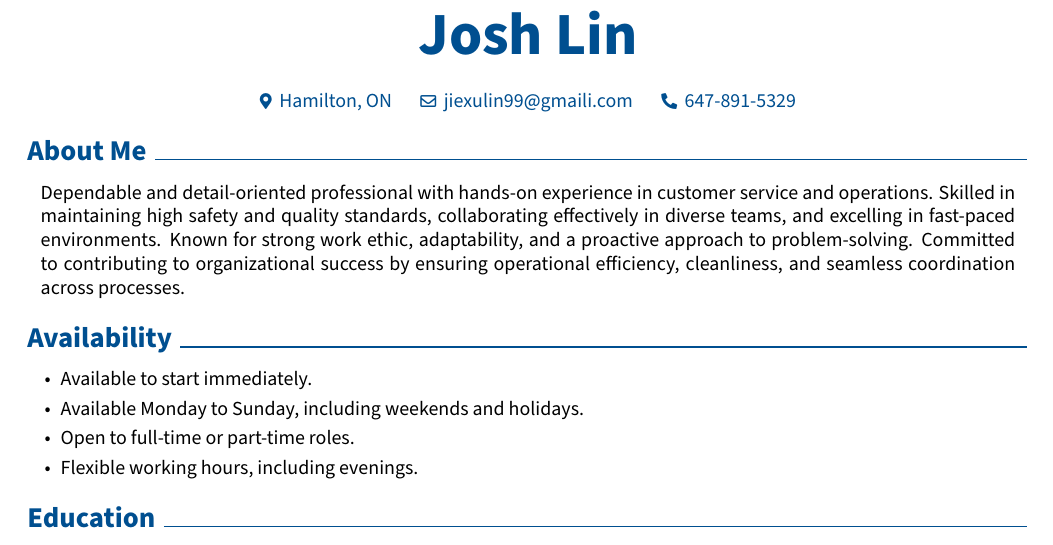
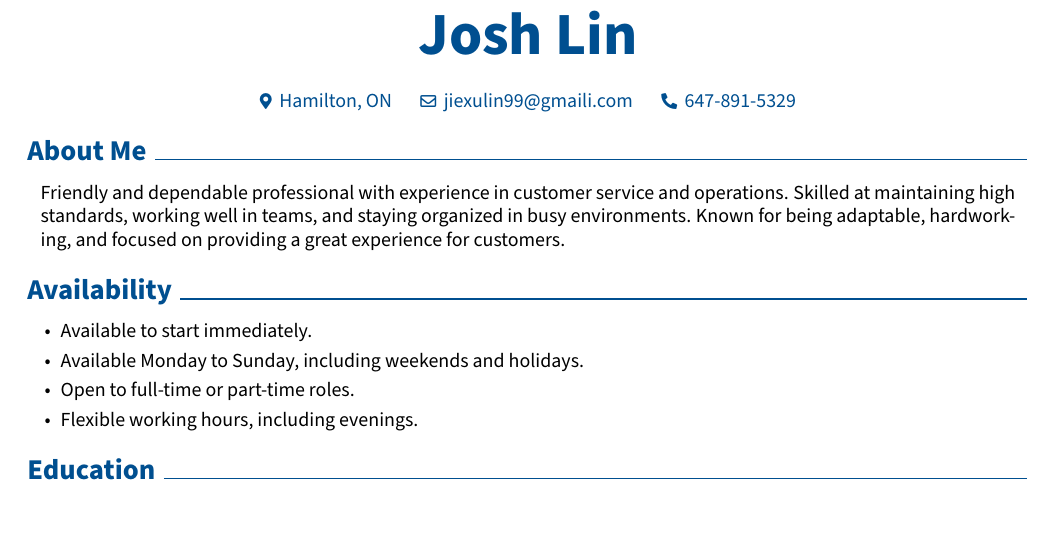
Before and after one commit to linj121/resume, a LaTeX document (part-time/main.tex): part of the page, cut so that both start at the same text. Compiled offline with pdfLaTeX.

Commit message:
docs: condense About Me section

```diff
--- a/part-time/main.tex
+++ b/part-time/main.tex
@@ -213,7 +213,7 @@
     \section{About Me}
 
         \begin{onecolentry}
-            Dependable and detail-oriented professional with hands-on experience in customer service and operations. Skilled in maintaining high safety and quality standards, collaborating effectively in diverse teams, and excelling in fast-paced environments. Known for strong work ethic, adaptability, and a proactive approach to problem-solving. Committed to contributing to organizational success by ensuring operational efficiency, cleanliness, and seamless coordination across processes.
+            Friendly and dependable professional with experience in customer service and operations. Skilled at maintaining high standards, working well in teams, and staying organized in busy environments. Known for being adaptable, hardworking, and focused on providing a great experience for customers.
         \end{onecolentry}
 
         % \vspace{0.2 cm}
```
